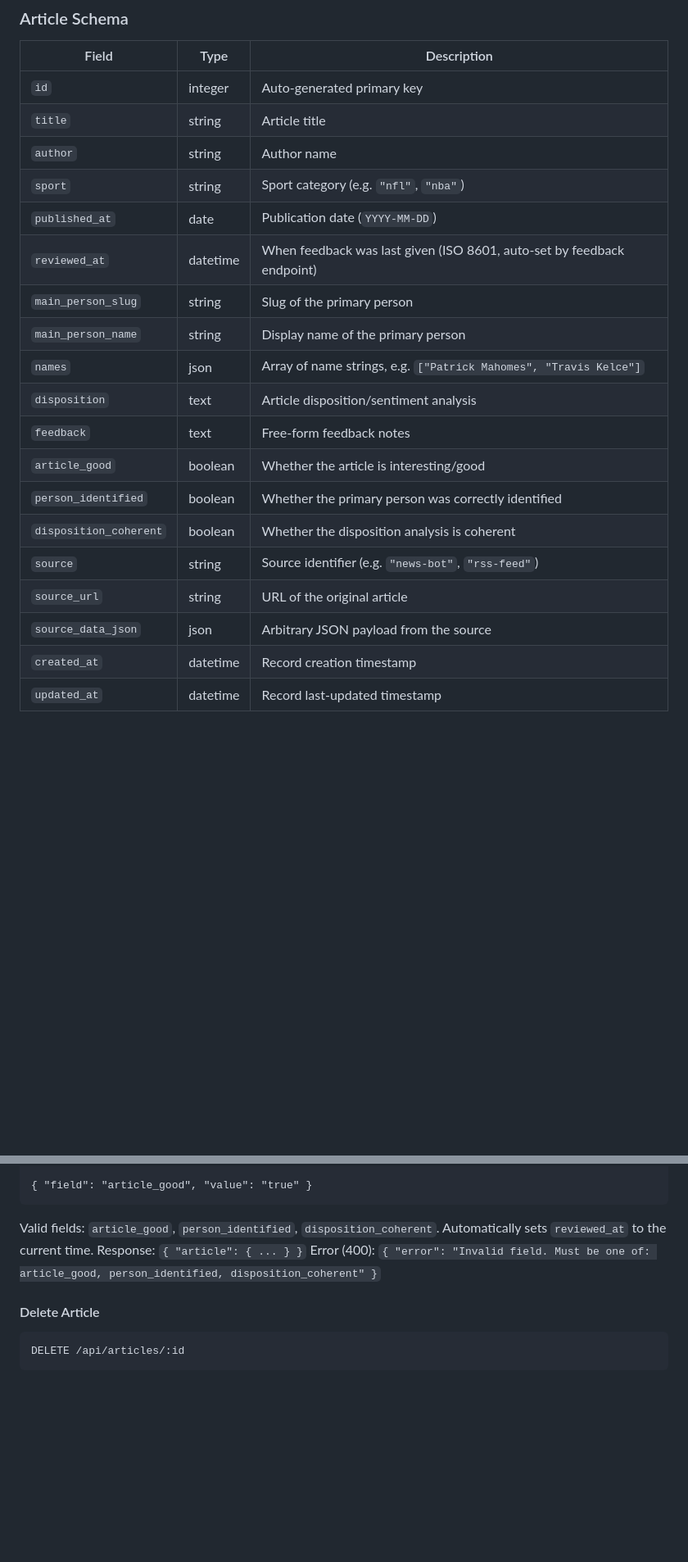
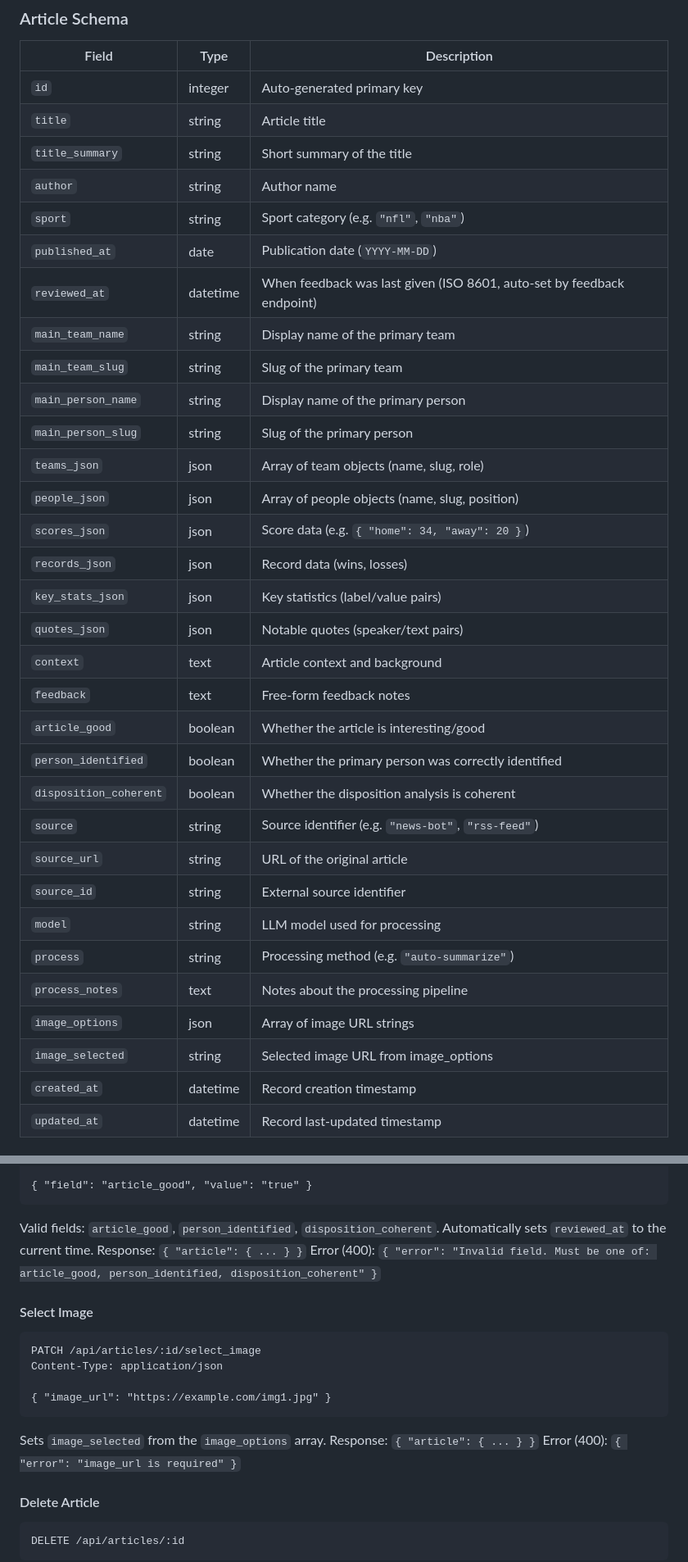
Before and after one commit to amcritchie/boodle_scraper, a Markdown page: CLAUDE.md, 2 parts joined by grey strips. Shown at 82% size. GitHub-like rendering; blank space fills up the shorter version.

````diff
--- a/CLAUDE.md
+++ b/CLAUDE.md
@@ -120,21 +135,34 @@ Self-describing docs also available at `GET /api/articles/docs`.
 |-------|------|-------------|
 | `id` | integer | Auto-generated primary key |
 | `title` | string | Article title |
+| `title_summary` | string | Short summary of the title |
 | `author` | string | Author name |
 | `sport` | string | Sport category (e.g. `"nfl"`, `"nba"`) |
 | `published_at` | date | Publication date (`YYYY-MM-DD`) |
 | `reviewed_at` | datetime | When feedback was last given (ISO 8601, auto-set by feedback endpoint) |
+| `main_team_name` | string | Display name of the primary team |
+| `main_team_slug` | string | Slug of the primary team |
+| `main_person_name` | string | Display name of the primary person |
 | `main_person_slug` | string | Slug of the primary person |
-| `main_person_name` | string | Display name of the primary person |
-| `names` | json | Array of name strings, e.g. `["Patrick Mahomes", "Travis Kelce"]` |
-| `disposition` | text | Article disposition/sentiment analysis |
+| `teams_json` | json | Array of team objects (name, slug, role) |
+| `people_json` | json | Array of people objects (name, slug, position) |
+| `scores_json` | json | Score data (e.g. `{ "home": 34, "away": 20 }`) |
+| `records_json` | json | Record data (wins, losses) |
+| `key_stats_json` | json | Key statistics (label/value pairs) |
+| `quotes_json` | json | Notable quotes (speaker/text pairs) |
+| `context` | text | Article context and background |
 | `feedback` | text | Free-form feedback notes |
 | `article_good` | boolean | Whether the article is interesting/good |
 | `person_identified` | boolean | Whether the primary person was correctly identified |
 | `disposition_coherent` | boolean | Whether the disposition analysis is coherent |
 | `source` | string | Source identifier (e.g. `"news-bot"`, `"rss-feed"`) |
 | `source_url` | string | URL of the original article |
-| `source_data_json` | json | Arbitrary JSON payload from the source |
+| `source_id` | string | External source identifier |
+| `model` | string | LLM model used for processing |
+| `process` | string | Processing method (e.g. `"auto-summarize"`) |
+| `process_notes` | text | Notes about the processing pipeline |
+| `image_options` | json | Array of image URL strings |
+| `image_selected` | string | Selected image URL from image_options |
 | `created_at` | datetime | Record creation timestamp |
 | `updated_at` | datetime | Record last-updated timestamp |
 
@@ -213,6 +250,17 @@ Automatically sets `reviewed_at` to the current time.
 Response: `{ "article": { ... } }`
 Error (400): `{ "error": "Invalid field. Must be one of: article_good, person_identified, disposition_coherent" }`
 
+#### Select Image
+```
+PATCH /api/articles/:id/select_image
+Content-Type: application/json
+
+{ "image_url": "https://example.com/img1.jpg" }
+```
+Sets `image_selected` from the `image_options` array.
+Response: `{ "article": { ... } }`
+Error (400): `{ "error": "image_url is required" }`
+
 #### Delete Article
 ```
 DELETE /api/articles/:id
````
Also changed, not shown: other parts of CLAUDE.md (+32 -11 lines).
